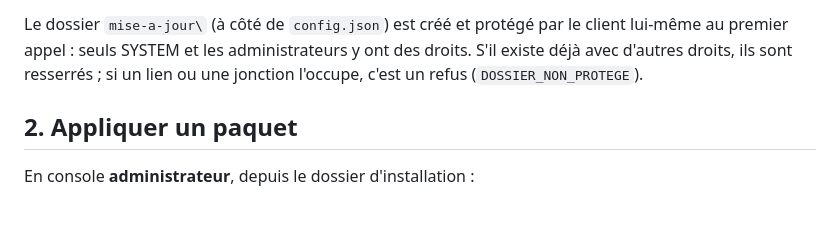
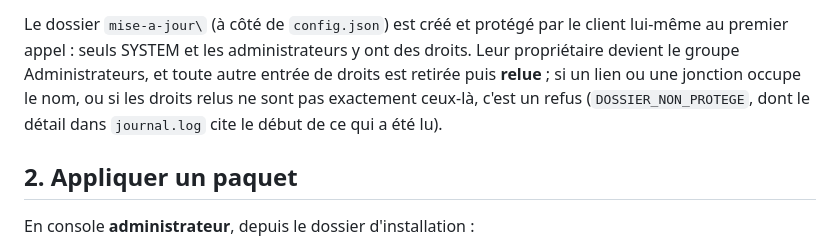
Before and after one commit to baptiste5922/bilan-posturo, a Markdown page: docs/mise-a-jour.md, the part around the change. Drawn GitHub-style; blank space fills up the shorter version.

```diff
--- a/docs/mise-a-jour.md
+++ b/docs/mise-a-jour.md
@@ -33,8 +33,11 @@ même matin, c'est deux causes possibles pour une seule panne.
 
 Le dossier `mise-a-jour\` (à côté de `config.json`) est créé et protégé par le
 client lui-même au premier appel : seuls SYSTEM et les administrateurs y ont des
-droits. S'il existe déjà avec d'autres droits, ils sont resserrés ; si un lien ou
-une jonction l'occupe, c'est un refus (`DOSSIER_NON_PROTEGE`).
+droits. Leur propriétaire devient le groupe Administrateurs, et toute autre
+entrée de droits est retirée puis **relue** ; si un lien ou une jonction occupe le
+nom, ou si les droits relus ne sont pas exactement ceux-là, c'est un refus
+(`DOSSIER_NON_PROTEGE`, dont le détail dans `journal.log` cite le début de ce qui
+a été lu).
 
 ## 2. Appliquer un paquet
 
```
Also changed, not shown: docs/contrats/C5-T2.md (+13 -4 lines).
